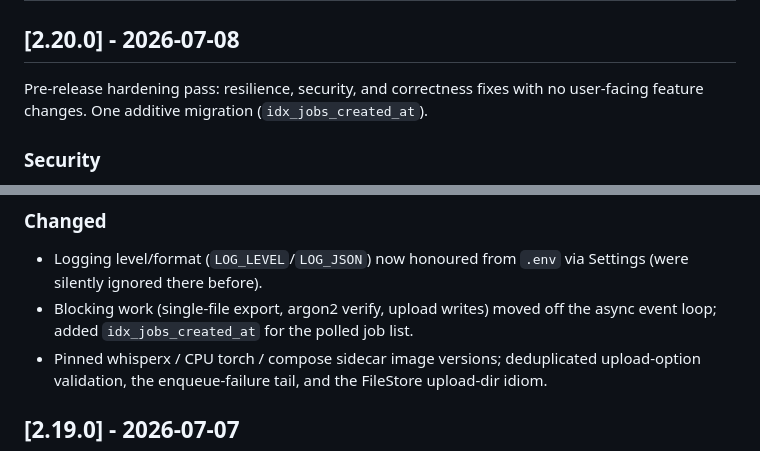
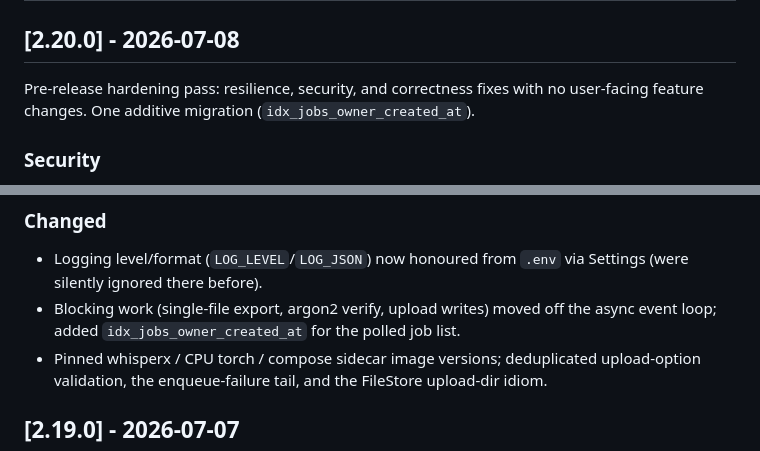
Before and after one commit to fdff87554/Whisper-UI, a Markdown page: CHANGELOG.md, 2 parts joined by grey strips. Drawn GitHub-style.

Commit message:
docs: correct CHANGELOG index name to idx_jobs_owner_created_at

```diff
--- a/CHANGELOG.md
+++ b/CHANGELOG.md
@@ -10,7 +10,7 @@ this project adheres to [Semantic Versioning](https://semver.org/spec/v2.0.0.htm
 ## [2.20.0] - 2026-07-08
 
 Pre-release hardening pass: resilience, security, and correctness fixes with
-no user-facing feature changes. One additive migration (`idx_jobs_created_at`).
+no user-facing feature changes. One additive migration (`idx_jobs_owner_created_at`).
 
 ### Security
 
@@ -50,7 +50,7 @@ no user-facing feature changes. One additive migration (`idx_jobs_created_at`).
 - Logging level/format (`LOG_LEVEL`/`LOG_JSON`) now honoured from `.env` via
   Settings (were silently ignored there before).
 - Blocking work (single-file export, argon2 verify, upload writes) moved off
-  the async event loop; added `idx_jobs_created_at` for the polled job list.
+  the async event loop; added `idx_jobs_owner_created_at` for the polled job list.
 - Pinned whisperx / CPU torch / compose sidecar image versions; deduplicated
   upload-option validation, the enqueue-failure tail, and the FileStore
   upload-dir idiom.
```
